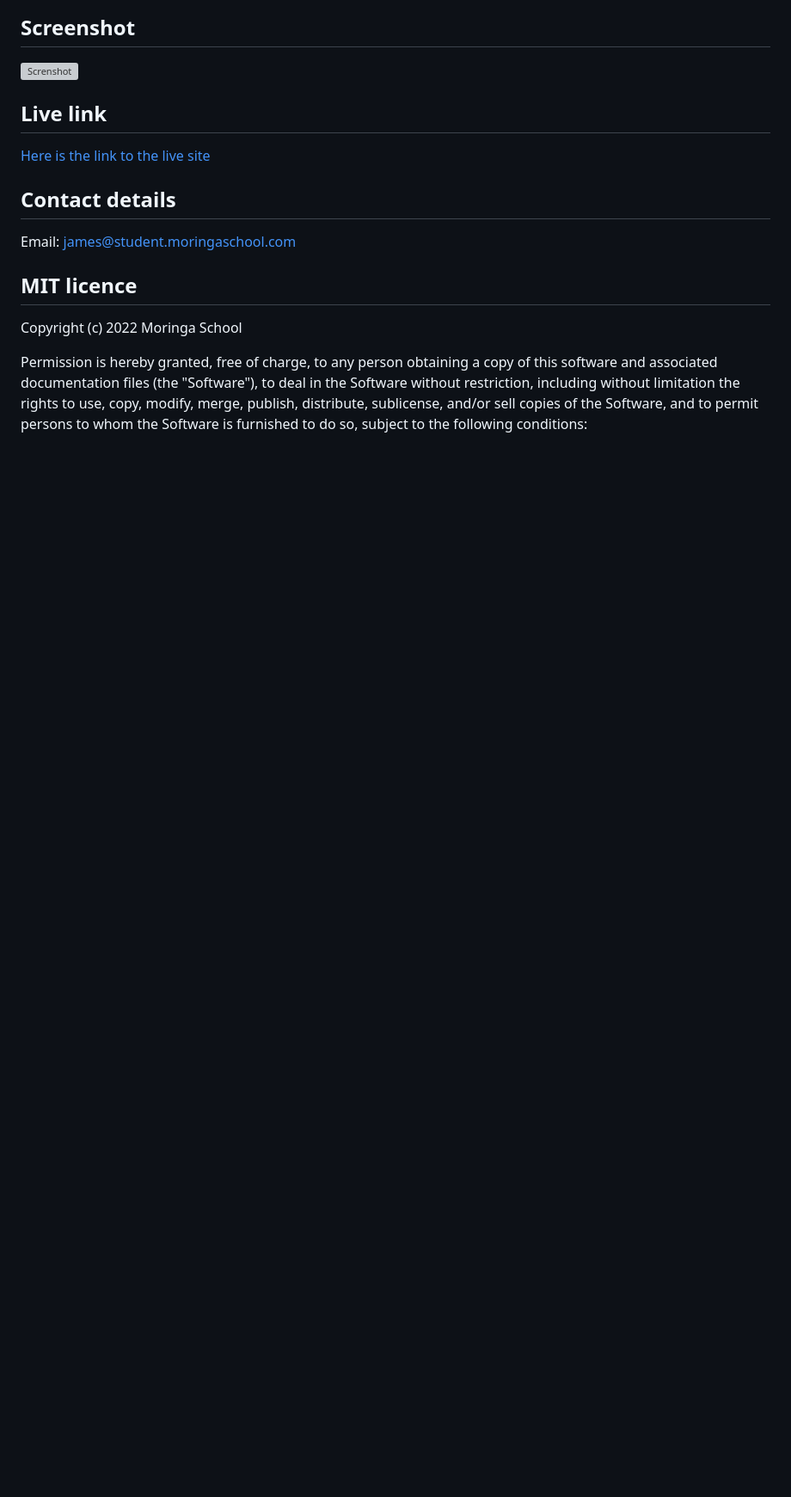
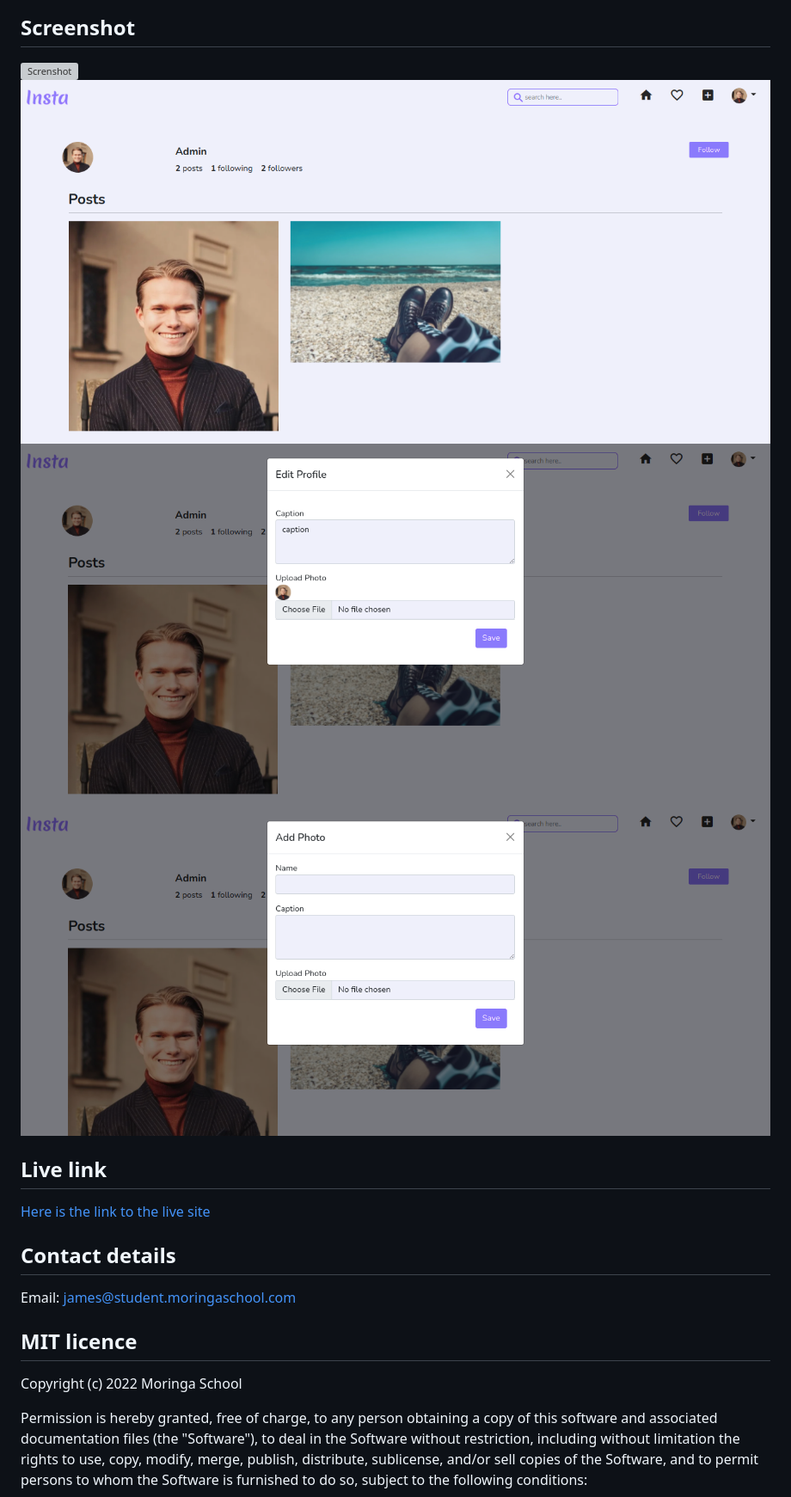
Before and after one commit to james-muriithi/django-insta, a Markdown page: README.md, the part around the change. Shown: that part at 86% size. Drawn GitHub-style; pictures changed too: screenshots/screenshot2.png (added), screenshots/screenshot3.png (added), screenshots/screenshot4.png (added); blank space fills up the shorter version; grey boxes are pictures that could not be loaded.

```diff
--- a/README.md
+++ b/README.md
@@ -59,6 +59,9 @@ Here is the Design
 ![Modal](./screenshots/Login.png)
 ## Screenshot
 ![Screnshot](./screenshots/screenshot.png)
+![Screnshot](./screenshots/screenshot2.png)
+![Screnshot](./screenshots/screenshot3.png)
+![Screnshot](./screenshots/screenshot4.png)
 ## Live link
 [Here is the link to the live site](https://django-insta-jm.herokuapp.com/)
 ## Contact details
```
Also changed, not shown: 2 other files.
